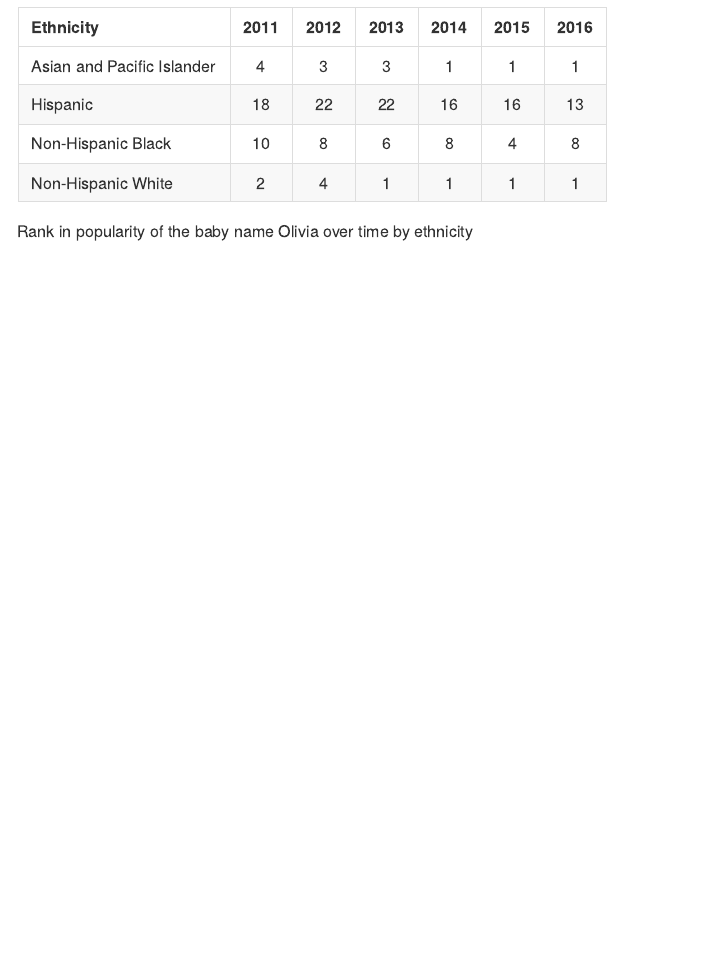
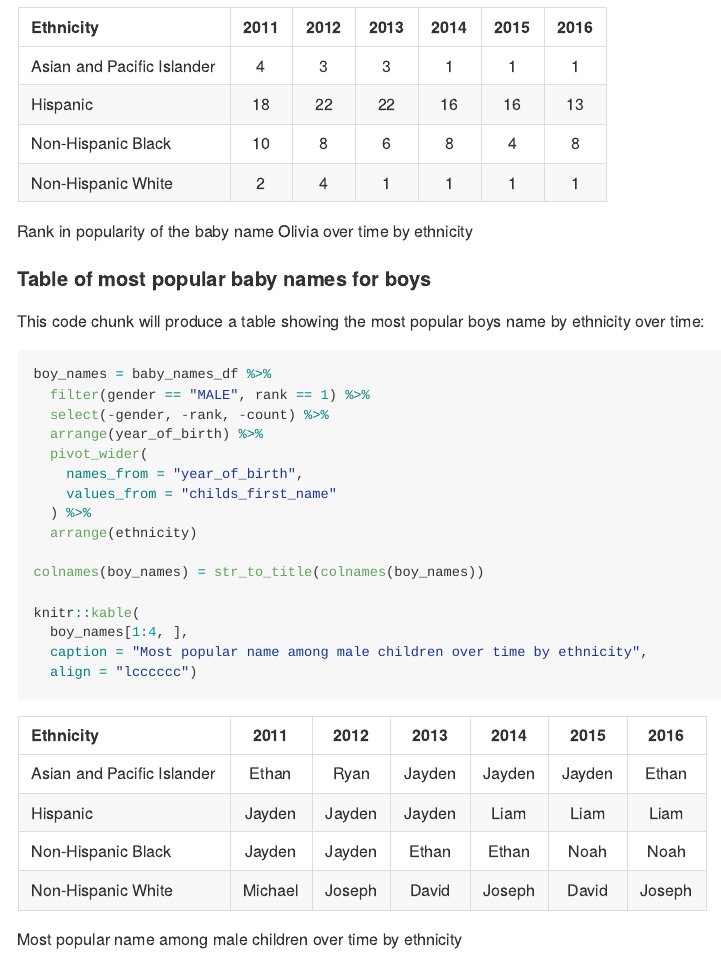
Before and after one commit to heidil23/p8105_hw2_hl2738, an R Markdown document (p8105_hw2_hl2738.Rmd): the page in a window 1100 px wide, from 4420 px down. The pictures show the output file p8105_hw2_hl2738.md that the author committed with the source, drawn offline in the style of GitHub.

Commit message:
Table of most popular male names by ethnicity over time

````diff
--- a/p8105_hw2_hl2738.Rmd
+++ b/p8105_hw2_hl2738.Rmd
@@ -206,3 +206,26 @@ knitr::kable(
   caption = "Rank in popularity of the baby name Olivia over time by ethnicity",
   align = "lcccccc")
 ```
+
+#### Table of most popular baby names for boys
+
+This code chunk will produce a table showing the most popular boys name by ethnicity over time:
+
+```{r}
+boy_names = baby_names_df %>%
+  filter(gender == "MALE", rank == 1) %>%
+  select(-gender, -rank, -count) %>%
+  arrange(year_of_birth) %>%
+  pivot_wider(
+    names_from = "year_of_birth",
+    values_from = "childs_first_name"
+  ) %>%
+  arrange(ethnicity)
+
+colnames(boy_names) = str_to_title(colnames(boy_names))
+
+knitr::kable(
+  boy_names[1:4, ],
+  caption = "Most popular name among male children over time by ethnicity",
+  align = "lcccccc")
+```
````
Also changed, not shown: p8105_hw2_hl2738.md.
